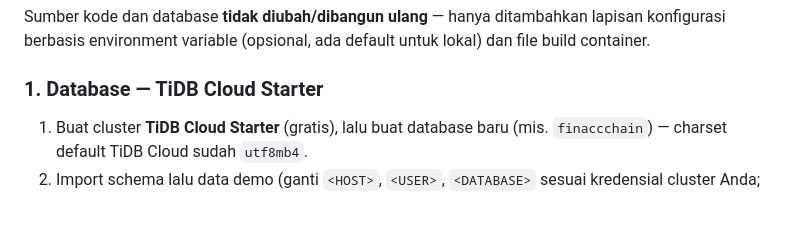
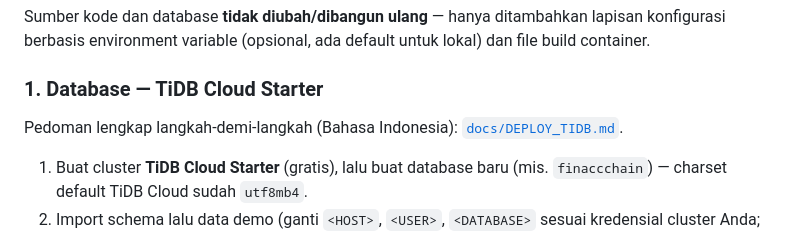
Before and after one commit to irrcorps/finaccchain, a Markdown page: README.md, the part around the change. GitHub-like rendering; blank space fills up the shorter version.

```diff
--- a/README.md
+++ b/README.md
@@ -67,6 +67,8 @@ Sesuaikan kredensial di `config/database.php` bila MySQL Anda memakai user/passw
 Sumber kode dan database **tidak diubah/dibangun ulang** — hanya ditambahkan lapisan konfigurasi berbasis environment variable (opsional, ada default untuk lokal) dan file build container.
 
 ### 1. Database — TiDB Cloud Starter
+
+Pedoman lengkap langkah-demi-langkah (Bahasa Indonesia): [`docs/DEPLOY_TIDB.md`](docs/DEPLOY_TIDB.md).
 
 1. Buat cluster **TiDB Cloud Starter** (gratis), lalu buat database baru (mis. `finaccchain`) — charset default TiDB Cloud sudah `utf8mb4`.
 2. Import schema lalu data demo (ganti `<HOST>`, `<USER>`, `<DATABASE>` sesuai kredensial cluster Anda; TiDB Cloud wajib TLS):
```
Also changed, not shown: docs/DEPLOY_TIDB.md (added, +92 -0 lines).
